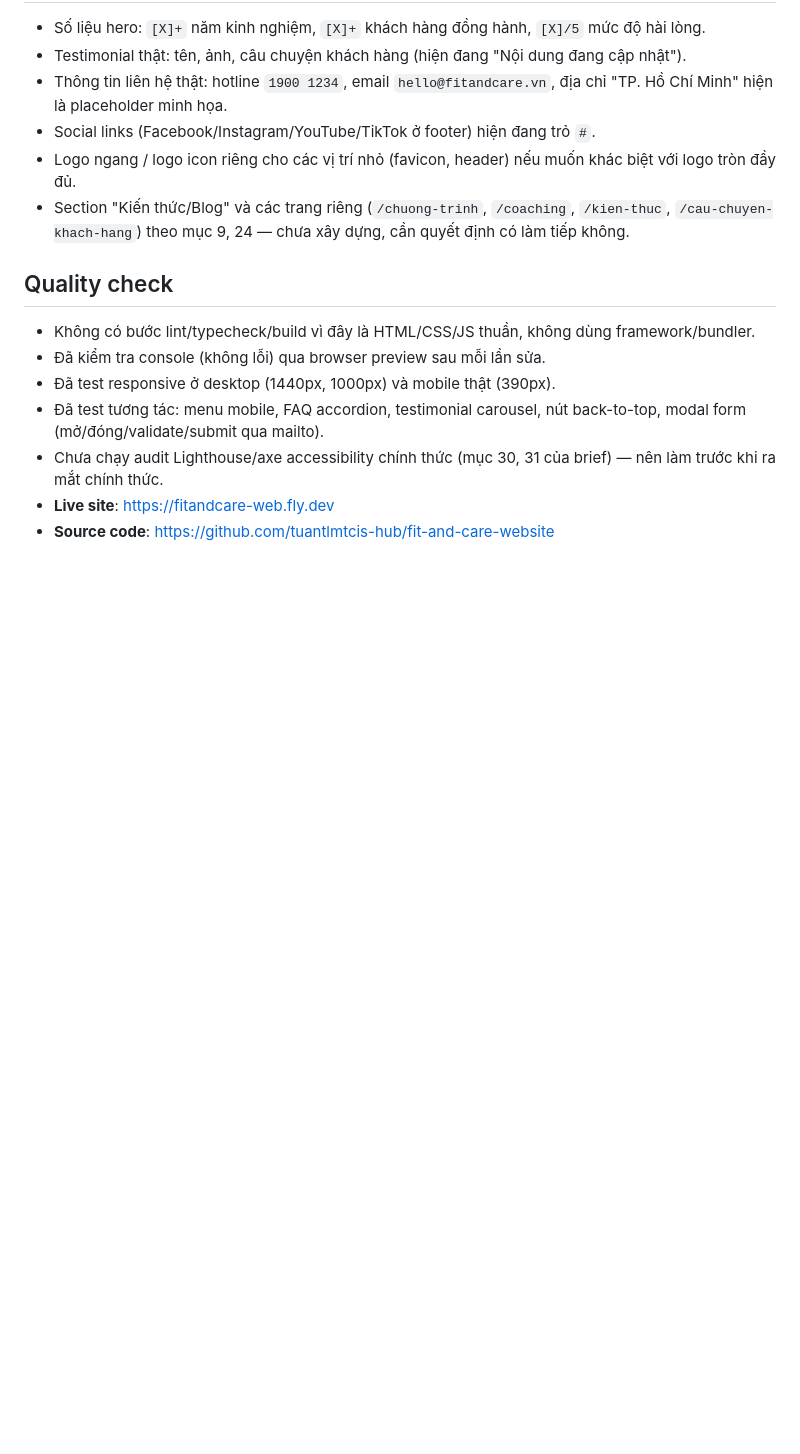
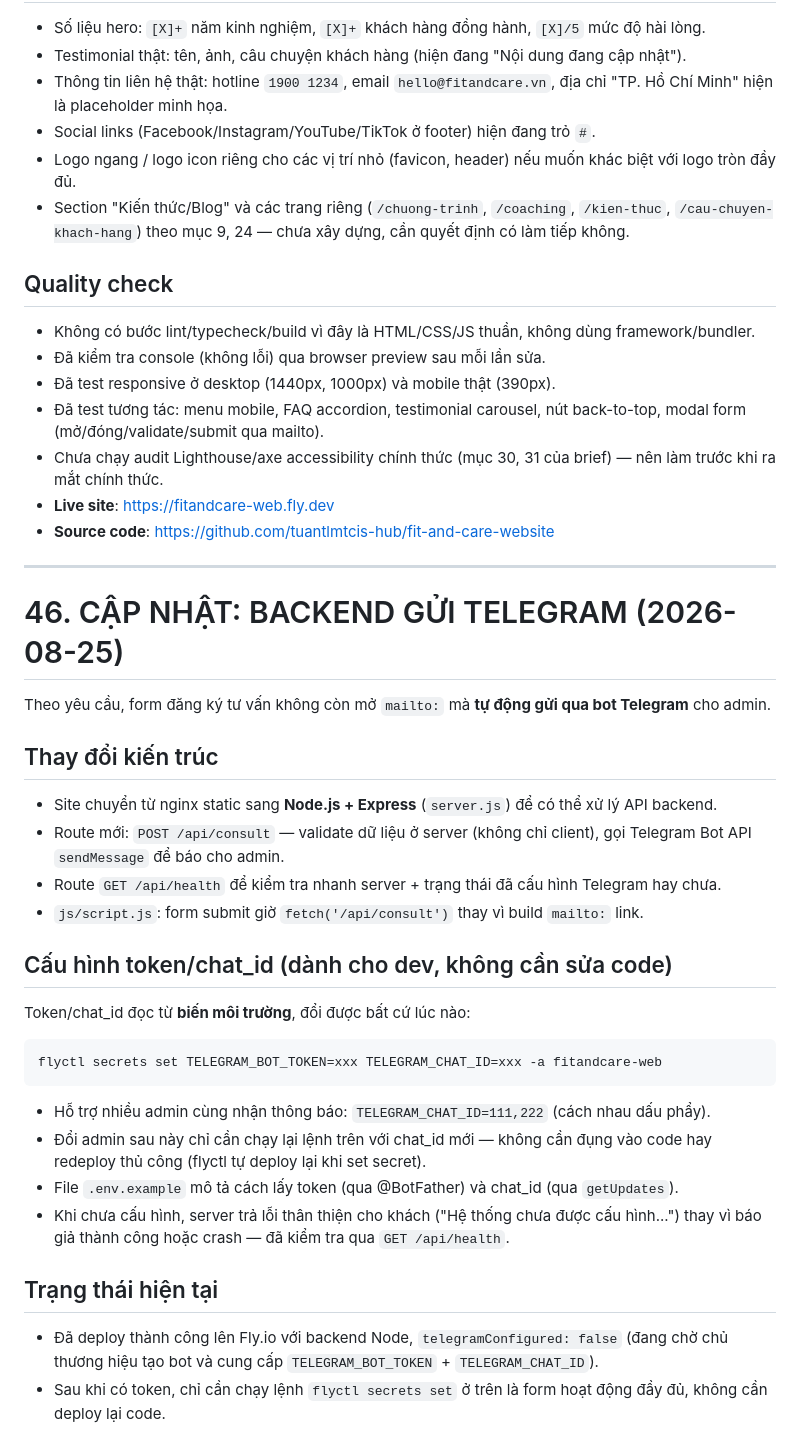
Before and after one commit to tuantlmtcis-hub/fit-and-care-website, a Markdown page: Master Prompt – Code website FIT AND CARE.md, the part around the change. GitHub-like rendering; blank space fills up the shorter version.

Commit message:
Document Telegram backend integration in Master Prompt report

````diff
--- a/Master Prompt – Code website FIT AND CARE.md
+++ b/Master Prompt – Code website FIT AND CARE.md
@@ -1551,3 +1551,34 @@ fly.toml
 - Chưa chạy audit Lighthouse/axe accessibility chính thức (mục 30, 31 của brief) — nên làm trước khi ra mắt chính thức.
 - **Live site**: https://fitandcare-web.fly.dev
 - **Source code**: https://github.com/tuantlmtcis-hub/fit-and-care-website
+
+---
+
+# 46. CẬP NHẬT: BACKEND GỬI TELEGRAM (2026-08-25)
+
+Theo yêu cầu, form đăng ký tư vấn không còn mở `mailto:` mà **tự động gửi qua bot Telegram** cho admin.
+
+## Thay đổi kiến trúc
+
+- Site chuyển từ nginx static sang **Node.js + Express** (`server.js`) để có thể xử lý API backend.
+- Route mới: `POST /api/consult` — validate dữ liệu ở server (không chỉ client), gọi Telegram Bot API `sendMessage` để báo cho admin.
+- Route `GET /api/health` để kiểm tra nhanh server + trạng thái đã cấu hình Telegram hay chưa.
+- `js/script.js`: form submit giờ `fetch('/api/consult')` thay vì build `mailto:` link.
+
+## Cấu hình token/chat_id (dành cho dev, không cần sửa code)
+
+Token/chat_id đọc từ **biến môi trường**, đổi được bất cứ lúc nào:
+
+```bash
+flyctl secrets set TELEGRAM_BOT_TOKEN=xxx TELEGRAM_CHAT_ID=xxx -a fitandcare-web
+```
+
+- Hỗ trợ nhiều admin cùng nhận thông báo: `TELEGRAM_CHAT_ID=111,222` (cách nhau dấu phẩy).
+- Đổi admin sau này chỉ cần chạy lại lệnh trên với chat_id mới — không cần đụng vào code hay redeploy thủ công (flyctl tự deploy lại khi set secret).
+- File `.env.example` mô tả cách lấy token (qua @BotFather) và chat_id (qua `getUpdates`).
+- Khi chưa cấu hình, server trả lỗi thân thiện cho khách ("Hệ thống chưa được cấu hình...") thay vì báo giả thành công hoặc crash — đã kiểm tra qua `GET /api/health`.
+
+## Trạng thái hiện tại
+
+- Đã deploy thành công lên Fly.io với backend Node, `telegramConfigured: false` (đang chờ chủ thương hiệu tạo bot và cung cấp `TELEGRAM_BOT_TOKEN` + `TELEGRAM_CHAT_ID`).
+- Sau khi có token, chỉ cần chạy lệnh `flyctl secrets set` ở trên là form hoạt động đầy đủ, không cần deploy lại code.
````
